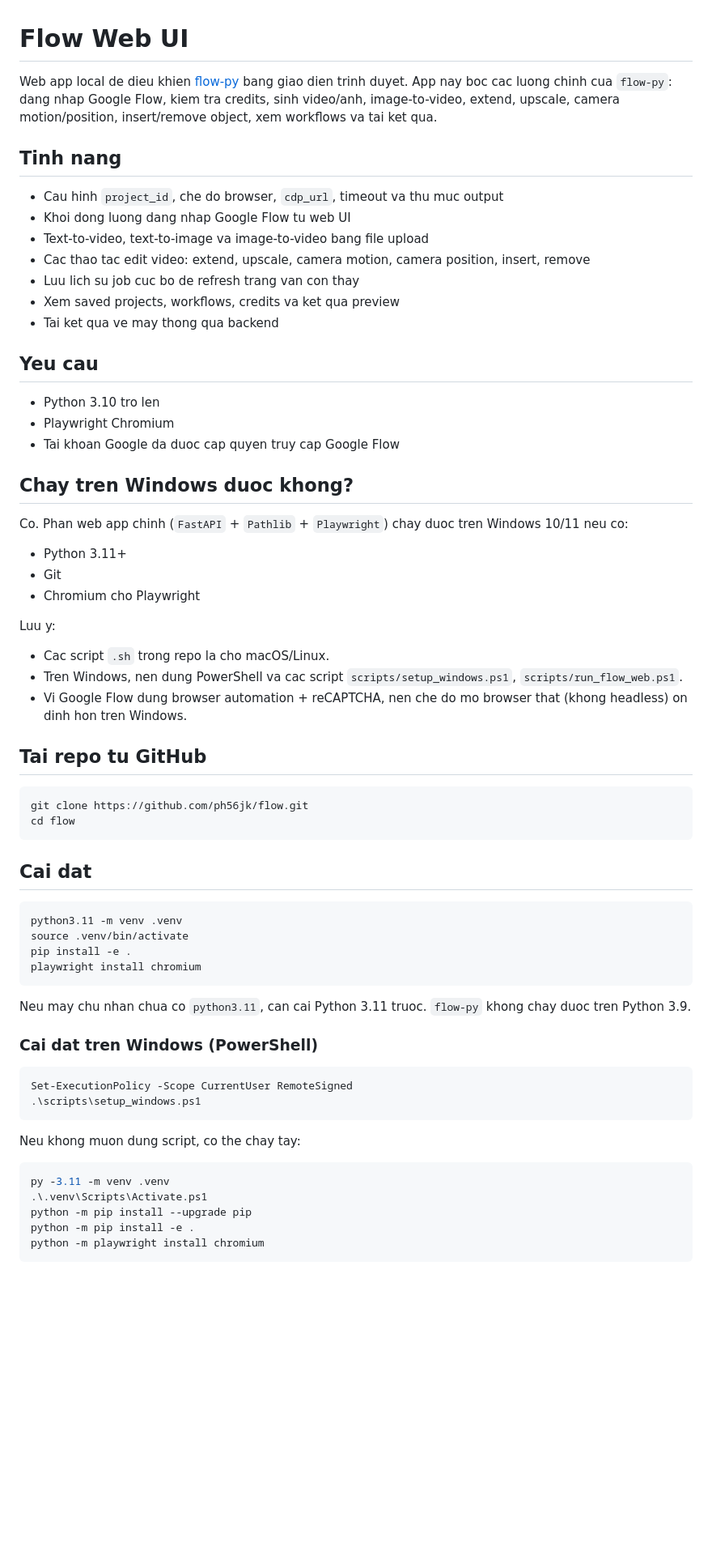
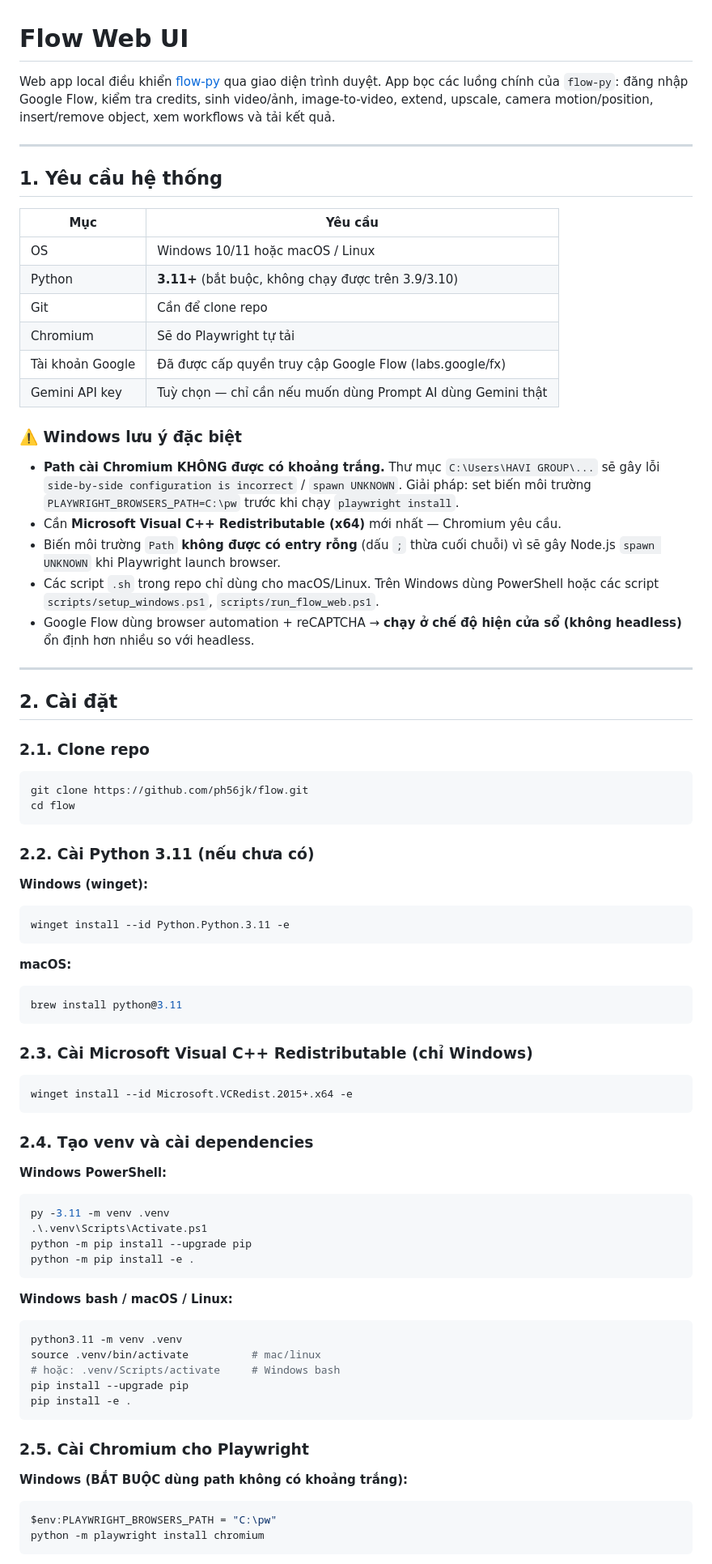
Before and after one commit to ph56jk/flow, a Markdown page: README.md, the part around one of its changes. Shown at 81% size. GitHub-like rendering; blank space fills up the shorter version.

Commit message:
docs: rewrite README with Windows setup, troubleshooting, and recaptcha notes

````diff
--- a/README.md
+++ b/README.md
@@ -1,69 +1,81 @@
 # Flow Web UI
 
-Web app local de dieu khien [flow-py](https://github.com/eddie-fqh/flow-py) bang giao dien trinh duyet. App nay boc cac luong chinh cua `flow-py`: dang nhap Google Flow, kiem tra credits, sinh video/anh, image-to-video, extend, upscale, camera motion/position, insert/remove object, xem workflows va tai ket qua.
+Web app local điều khiển [flow-py](https://github.com/eddie-fqh/flow-py) qua giao diện trình duyệt. App bọc các luồng chính của `flow-py`: đăng nhập Google Flow, kiểm tra credits, sinh video/ảnh, image-to-video, extend, upscale, camera motion/position, insert/remove object, xem workflows và tải kết quả.
 
-## Tinh nang
+---
 
-- Cau hinh `project_id`, che do browser, `cdp_url`, timeout va thu muc output
-- Khoi dong luong dang nhap Google Flow tu web UI
-- Text-to-video, text-to-image va image-to-video bang file upload
-- Cac thao tac edit video: extend, upscale, camera motion, camera position, insert, remove
-- Luu lich su job cuc bo de refresh trang van con thay
-- Xem saved projects, workflows, credits va ket qua preview
-- Tai ket qua ve may thong qua backend
+## 1. Yêu cầu hệ thống
 
-## Yeu cau
+| Mục | Yêu cầu |
+|---|---|
+| OS | Windows 10/11 hoặc macOS / Linux |
+| Python | **3.11+** (bắt buộc, không chạy được trên 3.9/3.10) |
+| Git | Cần để clone repo |
+| Chromium | Sẽ do Playwright tự tải |
+| Tài khoản Google | Đã được cấp quyền truy cập Google Flow (labs.google/fx) |
+| Gemini API key | Tuỳ chọn — chỉ cần nếu muốn dùng Prompt AI dùng Gemini thật |
 
-- Python 3.10 tro len
-- Playwright Chromium
-- Tai khoan Google da duoc cap quyen truy cap Google Flow
+### ⚠️ Windows lưu ý đặc biệt
 
-## Chay tren Windows duoc khong?
+- **Path cài Chromium KHÔNG được có khoảng trắng.** Thư mục `C:\Users\HAVI GROUP\...` sẽ gây lỗi `side-by-side configuration is incorrect` / `spawn UNKNOWN`. Giải pháp: set biến môi trường `PLAYWRIGHT_BROWSERS_PATH=C:\pw` trước khi chạy `playwright install`.
+- Cần **Microsoft Visual C++ Redistributable (x64)** mới nhất — Chromium yêu cầu.
+- Biến môi trường `Path` **không được có entry rỗng** (dấu `;` thừa cuối chuỗi) vì sẽ gây Node.js `spawn UNKNOWN` khi Playwright launch browser.
+- Các script `.sh` trong repo chỉ dùng cho macOS/Linux. Trên Windows dùng PowerShell hoặc các script `scripts/setup_windows.ps1`, `scripts/run_flow_web.ps1`.
+- Google Flow dùng browser automation + reCAPTCHA → **chạy ở chế độ hiện cửa sổ (không headless)** ổn định hơn nhiều so với headless.
 
-Co. Phan web app chinh (`FastAPI` + `Pathlib` + `Playwright`) chay duoc tren Windows 10/11 neu co:
+---
 
-- Python 3.11+
-- Git
-- Chromium cho Playwright
+## 2. Cài đặt
 
-Luu y:
+### 2.1. Clone repo
 
-- Cac script `.sh` trong repo la cho macOS/Linux.
-- Tren Windows, nen dung PowerShell va cac script `scripts/setup_windows.ps1`, `scripts/run_flow_web.ps1`.
-- Vi Google Flow dung browser automation + reCAPTCHA, nen che do mo browser that (khong headless) on dinh hon tren Windows.
-
-## Tai repo tu GitHub
-
-```powershell
+```bash
 git clone https://github.com/ph56jk/flow.git
 cd flow
 ```
 
-## Cai dat
+### 2.2. Cài Python 3.11 (nếu chưa có)
 
-```bash
-python3.11 -m venv .venv
-source .venv/bin/activate
-pip install -e .
-playwright install chromium
+**Windows (winget):**
+```powershell
+winget install --id Python.Python.3.11 -e
 ```
 
-Neu may chu nhan chua co `python3.11`, can cai Python 3.11 truoc. `flow-py` khong chay duoc tren Python 3.9.
+**macOS:**
+```bash
+brew install python@3.11
+```
 
-### Cai dat tren Windows (PowerShell)
+### 2.3. Cài Microsoft Visual C++ Redistributable (chỉ Windows)
 
 ```powershell
-Set-ExecutionPolicy -Scope CurrentUser RemoteSigned
-.\scripts\setup_windows.ps1
+winget install --id Microsoft.VCRedist.2015+.x64 -e
 ```
 
-Neu khong muon dung script, co the chay tay:
+### 2.4. Tạo venv và cài dependencies
 
+**Windows PowerShell:**
 ```powershell
 py -3.11 -m venv .venv
 .\.venv\Scripts\Activate.ps1
 python -m pip install --upgrade pip
 python -m pip install -e .
+```
+
+**Windows bash / macOS / Linux:**
+```bash
+python3.11 -m venv .venv
+source .venv/bin/activate          # mac/linux
+# hoặc: .venv/Scripts/activate     # Windows bash
+pip install --upgrade pip
+pip install -e .
+```
+
+### 2.5. Cài Chromium cho Playwright
+
+**Windows (BẮT BUỘC dùng path không có khoảng trắng):**
+```powershell
+$env:PLAYWRIGHT_BROWSERS_PATH = "C:\pw"
 python -m playwright install chromium
 ```
 
````
Also changed, not shown: other parts of README.md (+95 -41 lines).
